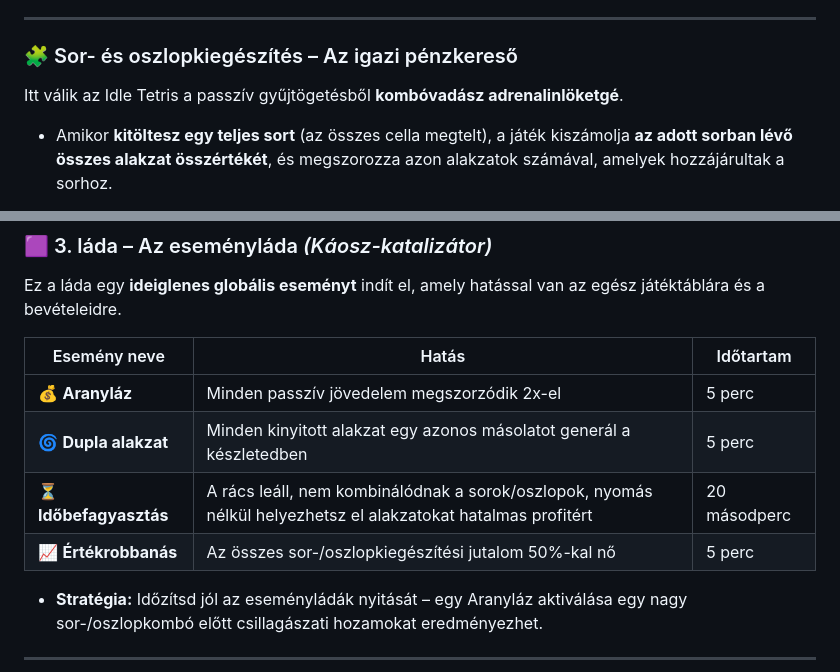
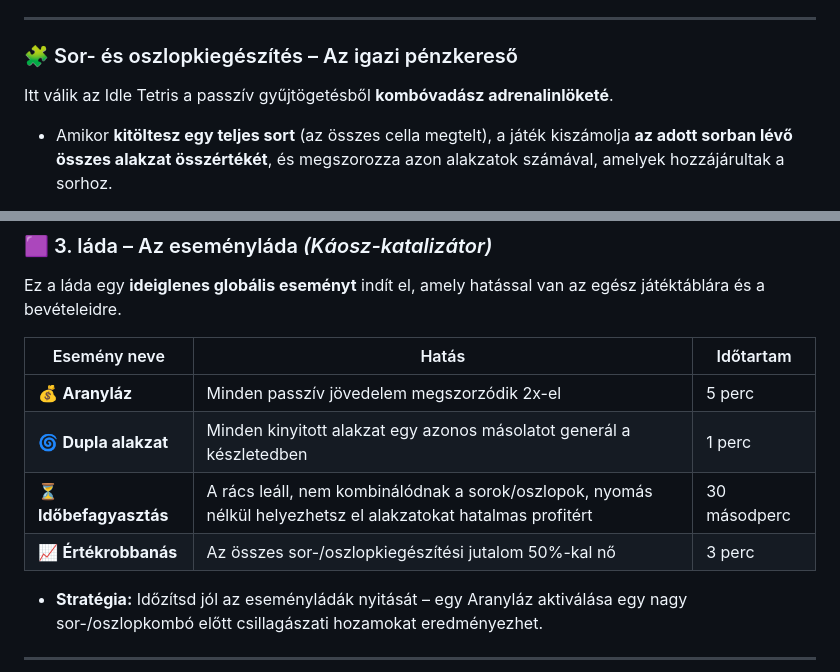
Before and after one commit to Andris07/idle_game_school_project, a Markdown page: README.md, 2 parts joined by grey strips. GitHub-like rendering.

Commit message:
balancing and typo correction in README.md

```diff
--- a/README.md
+++ b/README.md
@@ -41,7 +41,7 @@ Minden egyes elhelyezett alakzat **passzív jövedelmet** termel az idő múlás
 ---
 
 ### 🧩 Sor- és oszlopkiegészítés – Az igazi pénzkereső
-Itt válik az Idle Tetris a passzív gyűjtögetésből **kombóvadász adrenalinlöketgé**.
+Itt válik az Idle Tetris a passzív gyűjtögetésből **kombóvadász adrenalinlöketé**.
 
 - Amikor **kitöltesz egy teljes sort** (az összes cella megtelt), a játék kiszámolja **az adott sorban lévő összes alakzat összértékét**, és megszorozza azon alakzatok számával, amelyek hozzájárultak a sorhoz.
 - Ugyanez vonatkozik az **oszlopokra** – egy teljes oszlop hasonló jutalomszámítást indít el.
@@ -88,9 +88,9 @@ Ez a láda egy **ideiglenes globális eseményt** indít el, amely hatással van
 | Esemény neve | Hatás | Időtartam |
 |------------|--------|----------|
 | 💰 **Aranyláz** | Minden passzív jövedelem megszorzódik 2x-el | 5 perc |
-| 🌀 **Dupla alakzat** | Minden kinyitott alakzat egy azonos másolatot generál a készletedben | 5 perc |
-| ⏳ **Időbefagyasztás** | A rács leáll, nem kombinálódnak a sorok/oszlopok, nyomás nélkül helyezhetsz el alakzatokat hatalmas profitért | 20 másodperc |
-| 📈 **Értékrobbanás** | Az összes sor-/oszlopkiegészítési jutalom 50%-kal nő | 5 perc |
+| 🌀 **Dupla alakzat** | Minden kinyitott alakzat egy azonos másolatot generál a készletedben | 1 perc |
+| ⏳ **Időbefagyasztás** | A rács leáll, nem kombinálódnak a sorok/oszlopok, nyomás nélkül helyezhetsz el alakzatokat hatalmas profitért | 30 másodperc |
+| 📈 **Értékrobbanás** | Az összes sor-/oszlopkiegészítési jutalom 50%-kal nő | 3 perc |
 
 - **Stratégia:** Időzítsd jól az eseményládák nyitását – egy Aranyláz aktiválása egy nagy sor-/oszlopkombó előtt csillagászati hozamokat eredményezhet.
 
```
